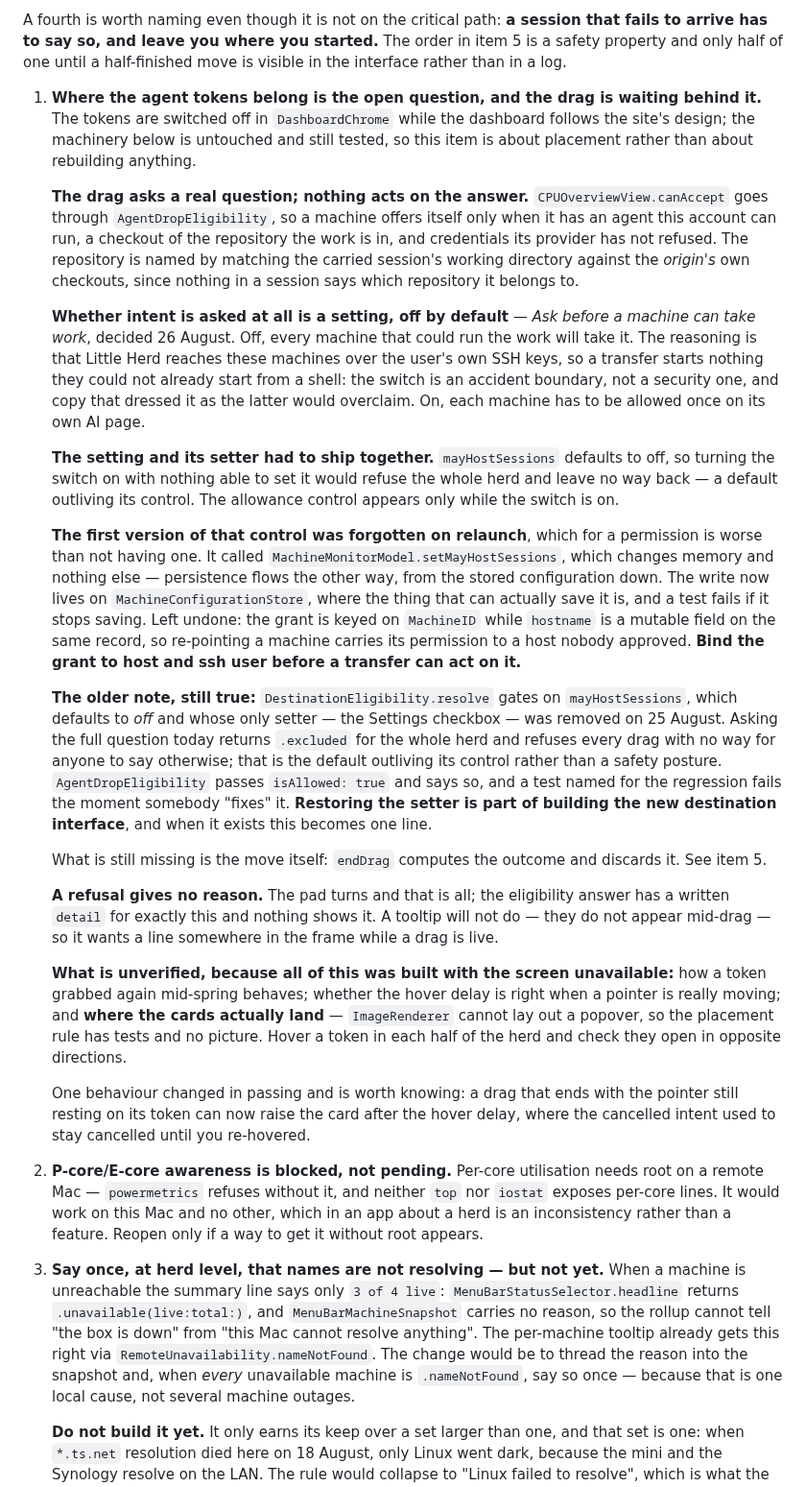
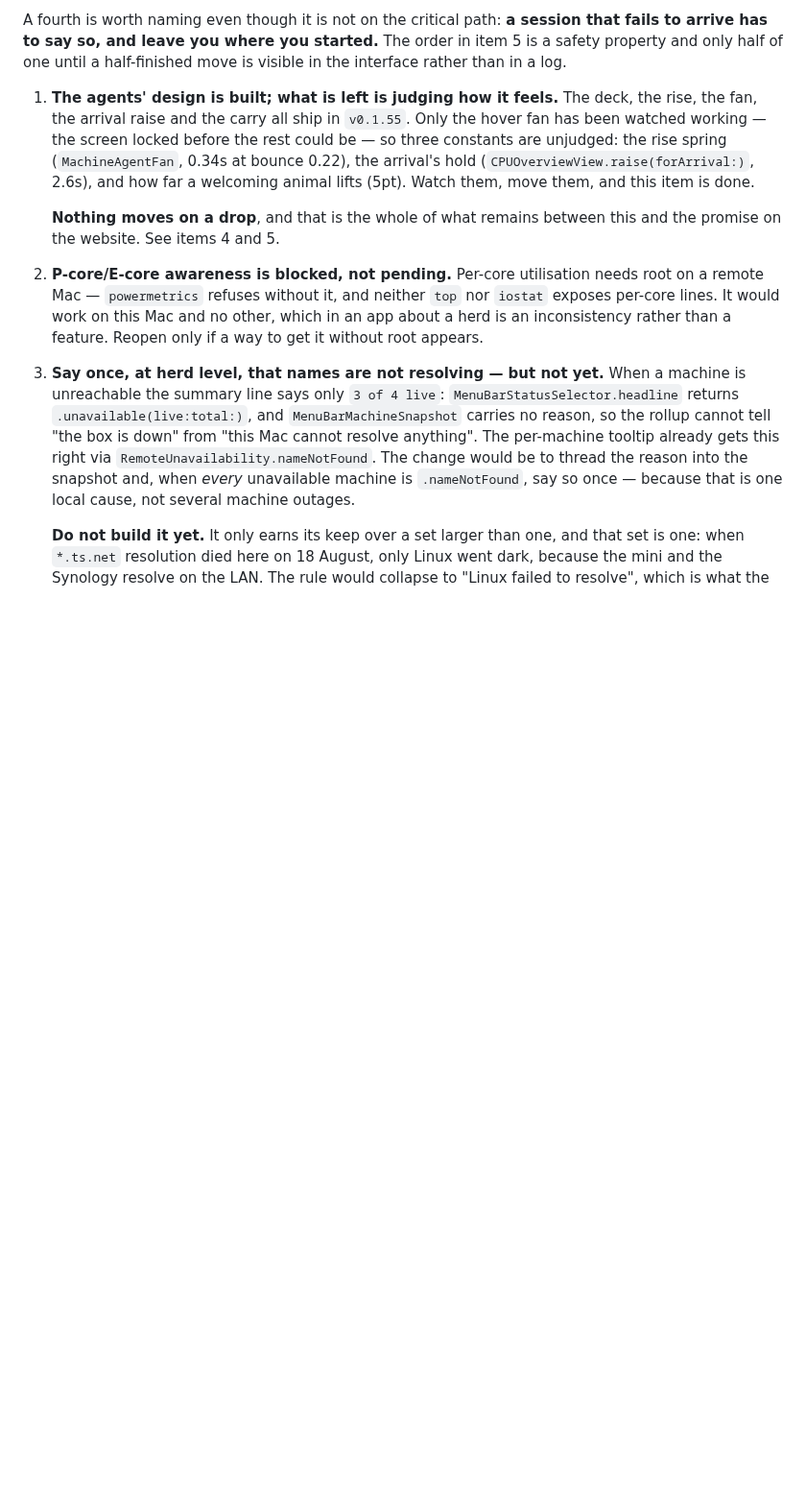
Before and after one commit to malpern/little-herd, a Markdown page: Documentation/HANDOFF.md, the part around one of its changes. Shown at 96% size. Drawn GitHub-style; blank space fills up the shorter version.

```diff
--- a/Documentation/HANDOFF.md
+++ b/Documentation/HANDOFF.md
@@ -1355,73 +1381,16 @@ A fourth is worth naming even though it is not on the critical path:
 started.** The order in item 5 is a safety property and only half of one until
 a half-finished move is visible in the interface rather than in a log.
 
-1. **Where the agent tokens belong is the open question, and the drag is
-   waiting behind it.** The tokens are switched off in `DashboardChrome` while
-   the dashboard follows the site's design; the machinery below is untouched
-   and still tested, so this item is about placement rather than about
-   rebuilding anything.
-
-   **The drag asks a real question; nothing acts on the answer.**
-   `CPUOverviewView.canAccept` goes through `AgentDropEligibility`, so a
-   machine offers itself only when it has an agent this account can run, a
-   checkout of the repository the work is in, and credentials its provider has
-   not refused. The repository is named by matching the carried session's
-   working directory against the *origin's* own checkouts, since nothing in a
-   session says which repository it belongs to.
-
-   **Whether intent is asked at all is a setting, off by default** — *Ask
-   before a machine can take work*, decided 26 August. Off, every machine that
-   could run the work will take it. The reasoning is that Little Herd reaches
-   these machines over the user's own SSH keys, so a transfer starts nothing
-   they could not already start from a shell: the switch is an accident
-   boundary, not a security one, and copy that dressed it as the latter would
-   overclaim. On, each machine has to be allowed once on its own AI page.
-
-   **The setting and its setter had to ship together.** `mayHostSessions`
-   defaults to off, so turning the switch on with nothing able to set it would
-   refuse the whole herd and leave no way back — a default outliving its
-   control. The allowance control appears only while the switch is on.
-
-   **The first version of that control was forgotten on relaunch**, which for a
-   permission is worse than not having one. It called
-   `MachineMonitorModel.setMayHostSessions`, which changes memory and nothing
-   else — persistence flows the other way, from the stored configuration down.
-   The write now lives on `MachineConfigurationStore`, where the thing that can
-   actually save it is, and a test fails if it stops saving. Left undone: the
-   grant is keyed on `MachineID` while `hostname` is a mutable field on the
-   same record, so re-pointing a machine carries its permission to a host
-   nobody approved. **Bind the grant to host and ssh user before a transfer can
-   act on it.**
-
-   **The older note, still true:** `DestinationEligibility.resolve` gates on
-   `mayHostSessions`, which defaults to *off* and whose only setter — the
-   Settings checkbox — was removed on 25 August. Asking the full question today
-   returns `.excluded` for the whole herd and refuses every drag with no way
-   for anyone to say otherwise; that is the default outliving its control
-   rather than a safety posture. `AgentDropEligibility` passes `isAllowed:
-   true` and says so, and a test named for the regression fails the moment
-   somebody "fixes" it. **Restoring the setter is part of building the new
-   destination interface**, and when it exists this becomes one line.
-
-   What is still missing is the move itself: `endDrag` computes the outcome and
-   discards it. See item 5.
-
-   **A refusal gives no reason.** The pad turns and that is all; the
-   eligibility answer has a written `detail` for exactly this and nothing shows
-   it. A tooltip will not do — they do not appear mid-drag — so it wants a line
-   somewhere in the frame while a drag is live.
-
-   **What is unverified, because all of this was built with the screen
-   unavailable:** how a token grabbed again mid-spring behaves; whether the
-   hover delay is right when a pointer is really moving; and **where the cards
-   actually land** — `ImageRenderer` cannot lay out a popover, so the placement
-   rule has tests and no picture. Hover a token in each half of the herd and
-   check they open in opposite directions.
-
-   One behaviour changed in passing and is worth knowing: a drag that ends with
-   the pointer still resting on its token can now raise the card after the
-   hover delay, where the cancelled intent used to stay cancelled until you
-   re-hovered.
+1. **The agents' design is built; what is left is judging how it feels.** The
+   deck, the rise, the fan, the arrival raise and the carry all ship in
+   `v0.1.55`. Only the hover fan has been watched working — the screen locked
+   before the rest could be — so three constants are unjudged: the rise spring
+   (`MachineAgentFan`, 0.34s at bounce 0.22), the arrival's hold
+   (`CPUOverviewView.raise(forArrival:)`, 2.6s), and how far a welcoming animal
+   lifts (5pt). Watch them, move them, and this item is done.
+
+   **Nothing moves on a drop**, and that is the whole of what remains between
+   this and the promise on the website. See items 4 and 5.
 
 2. **P-core/E-core awareness is blocked, not pending.** Per-core utilisation
    needs root on a remote Mac — `powermetrics` refuses without it, and neither
```
Also changed, not shown: other parts of Documentation/HANDOFF.md (+48 -22 lines).
